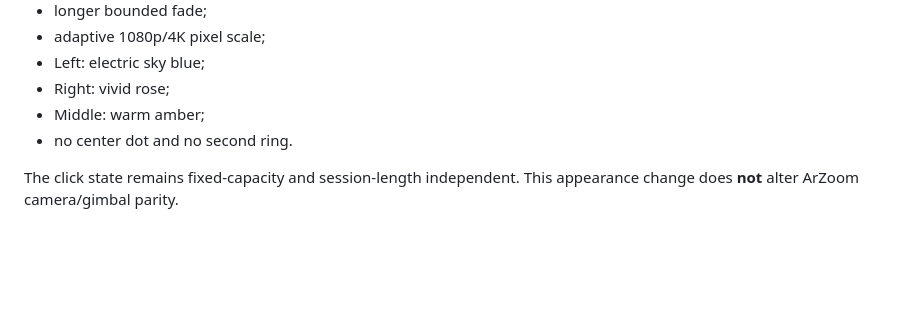
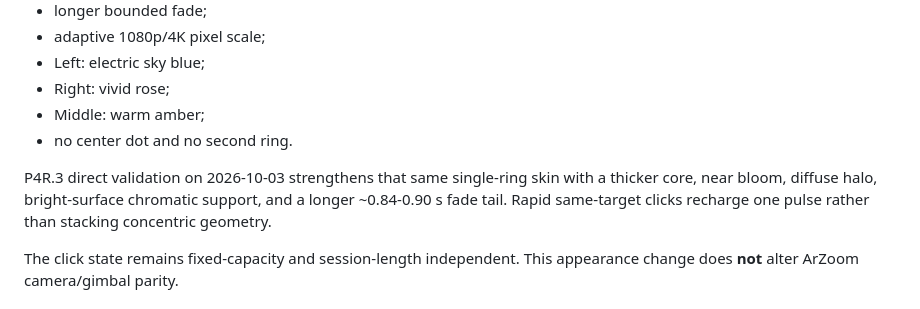
Before and after one commit to masarray/arssyut, a Markdown page: docs/P3R_ARZOOM_PARITY.md, the part around the change. GitHub-like rendering; blank space fills up the shorter version.

Commit message:
P4R.3C: document stronger single-ring presentation skin

```diff
--- a/docs/P3R_ARZOOM_PARITY.md
+++ b/docs/P3R_ARZOOM_PARITY.md
@@ -101,6 +101,11 @@ was intentionally replaced by the Arssyut product skin:
 - Middle: warm amber;
 - no center dot and no second ring.
 
+P4R.3 direct validation on 2026-10-03 strengthens that same single-ring skin
+with a thicker core, near bloom, diffuse halo, bright-surface chromatic support,
+and a longer ~0.84-0.90 s fade tail. Rapid same-target clicks recharge one
+pulse rather than stacking concentric geometry.
+
 The click state remains fixed-capacity and session-length independent. This
 appearance change does **not** alter ArZoom camera/gimbal parity.
 
```
